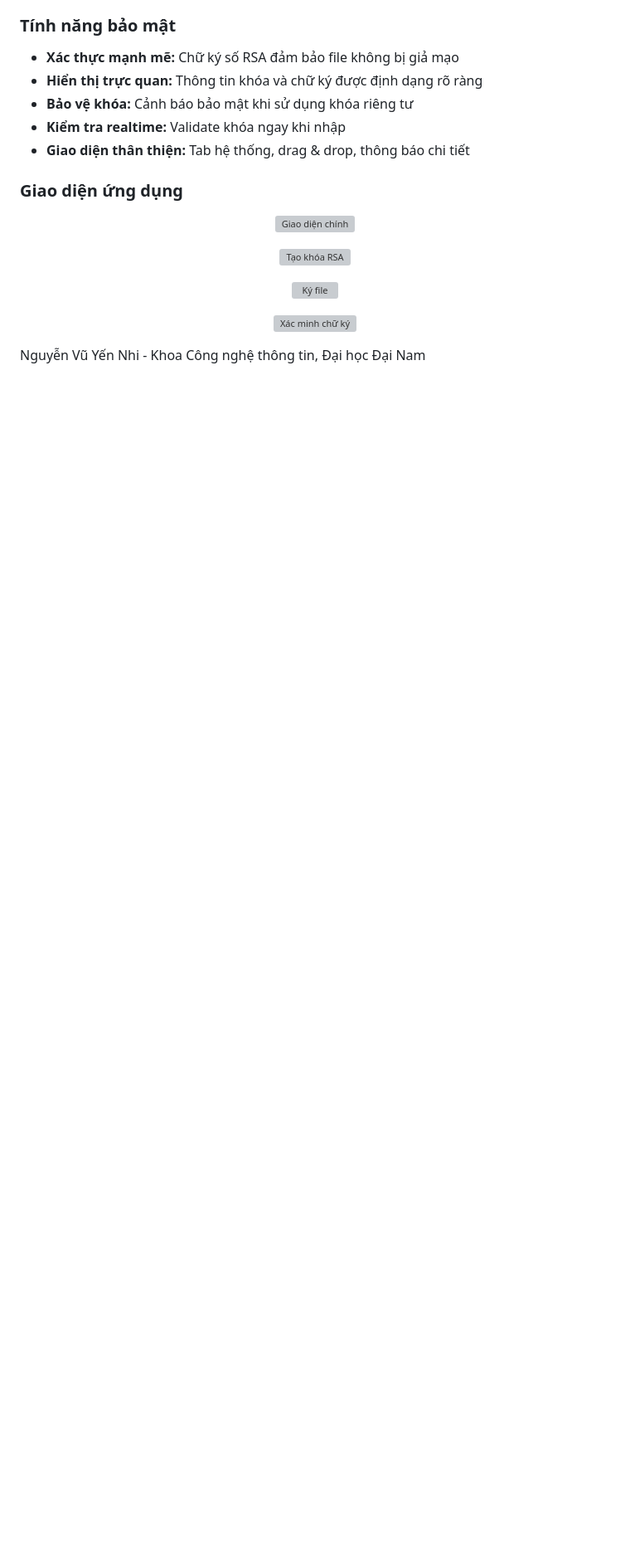
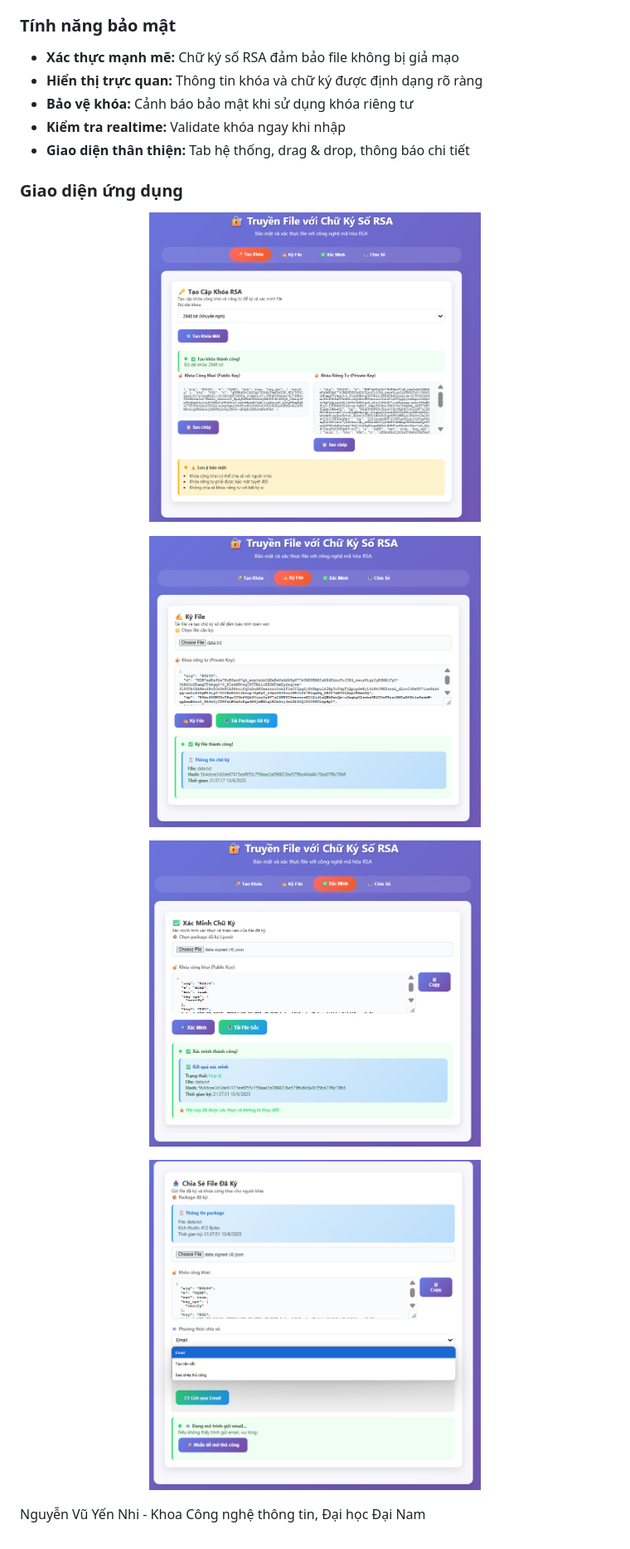
Before and after one commit to YeNhi22/RSA, a Markdown page: README.md, the part around the change. Shown at 83% size. GitHub-like rendering; blank space fills up the shorter version; grey boxes are pictures that could not be loaded.

```diff
--- a/README.md
+++ b/README.md
@@ -84,19 +84,19 @@ Dự án được xây dựng bằng JavaScript và Web Crypto API, cung cấp g
 <h3>Giao diện ứng dụng</h3>
 
 <p align="center">
-  <img src="Screenshot-2025-06-13-213705.png" alt="Giao diện chính" width="400">
+  <img src="https://github.com/YeNhi22/RSA/blob/main/Screenshot%202025-06-13%20213705.png" alt="Tạo khóa" width="400">
 </p>
 
 <p align="center">
-  <img src="Screenshot-2025-06-13-213724.png" alt="Tạo khóa RSA" width="400">
+  <img src="https://github.com/YeNhi22/RSA/blob/main/Screenshot%202025-06-13%20213724.png" alt="Ký file" width="400">
 </p>
 
 <p align="center">
-  <img src="Screenshot-2025-06-13-213806.png" alt="Ký file" width="400">
+  <img src="https://github.com/YeNhi22/RSA/blob/main/Screenshot%202025-06-13%20213806.png" alt="Xác minh" width="400">
 </p>
 
 <p align="center">
-  <img src="Screenshot-2025-06-13-213911.png" alt="Xác minh chữ ký" width="400">
+  <img src="https://github.com/YeNhi22/RSA/blob/main/Screenshot%202025-06-13%20213911.png" alt="Chia sẻ" width="400">
 </p>
 
 <p>Nguyễn Vũ Yến Nhi - Khoa Công nghệ thông tin, Đại học Đại Nam</p>
```
